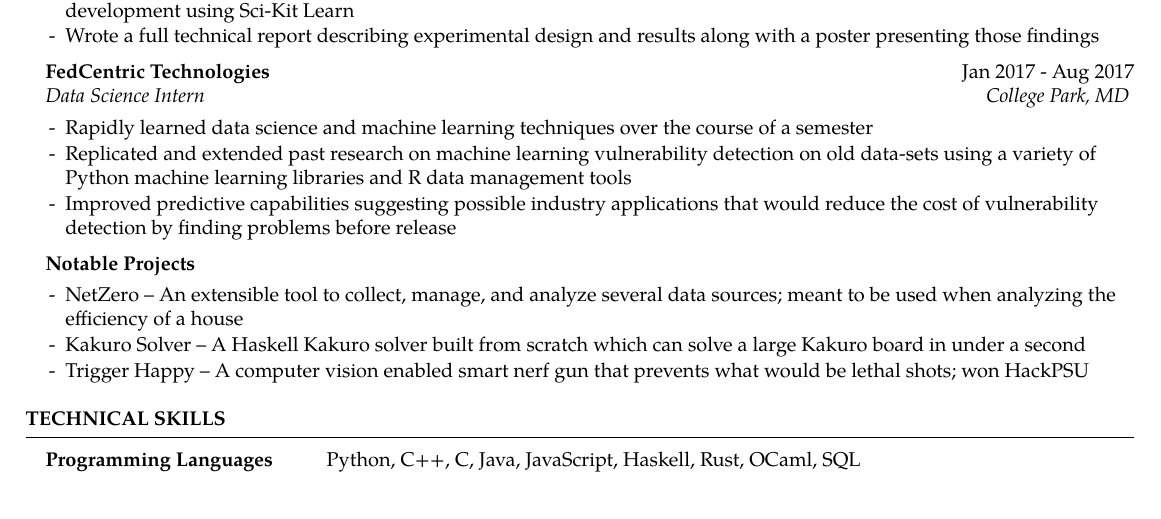
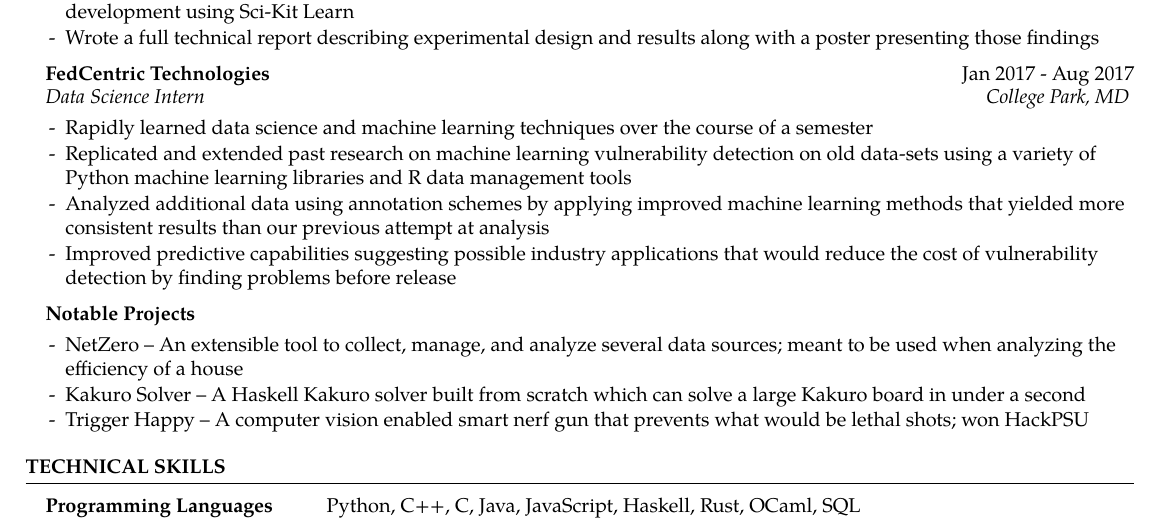
Before and after one commit to RobMor/resume, a LaTeX CV (resume.tex): part of the page, cut so that both start at the same text. Compiled offline with pdfLaTeX.

Commit message:
Re-Added extra fedcentric bullet

```diff
--- a/resume.tex
+++ b/resume.tex
@@ -113,7 +113,7 @@ Recognition: {Brian G. Lyons Computer Science Endowed Scholarship (2019)}, {RSA
 \begin{rSubsection}{FedCentric Technologies}{Jan 2017 - Aug 2017}{Data Science Intern}{College Park, MD}
 \item Rapidly learned data science and machine learning techniques over the course of a semester
 \item Replicated and extended past research on machine learning vulnerability detection on old data-sets using a variety of Python machine learning libraries and R data management tools
-%\item Analyzed additional data using annotation schemes by applying improved machine learning methods that yielded more consistent results than our previous attempt at analysis
+\item Analyzed additional data using annotation schemes by applying improved machine learning methods that yielded more consistent results than our previous attempt at analysis
 \item Improved predictive capabilities suggesting possible industry applications that would reduce the cost of vulnerability detection by finding problems before release
 \end{rSubsection}
 
```
Also changed, not shown: resume.pdf.
